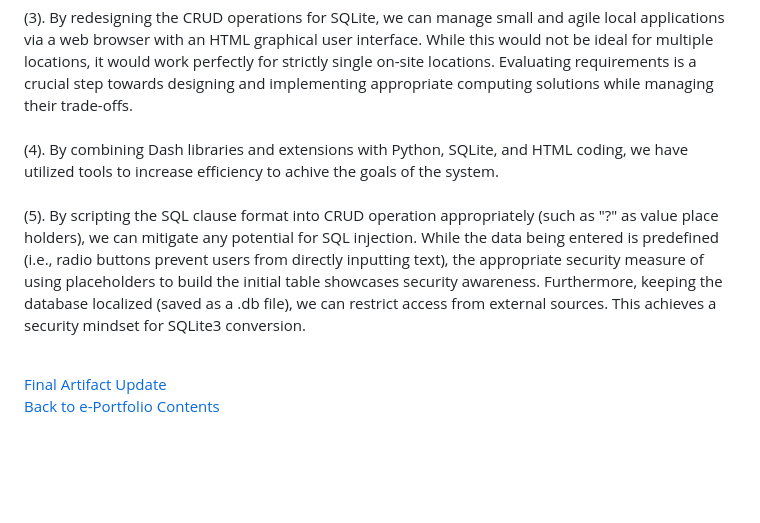
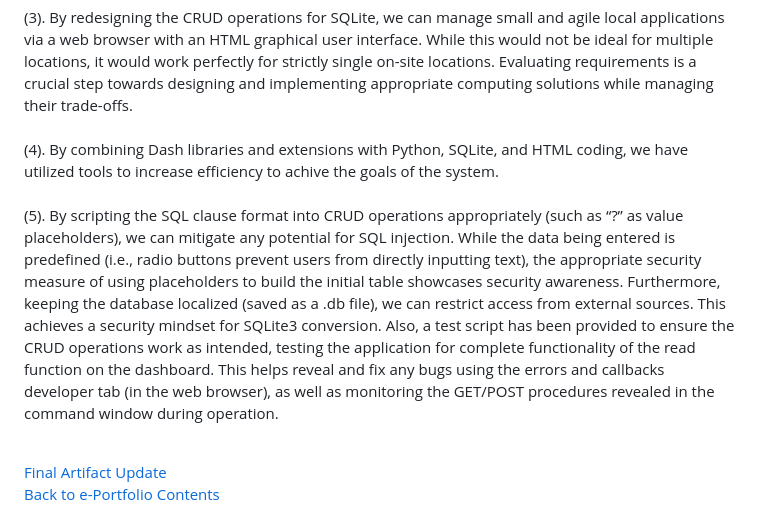
Before and after one commit to AnthonyBaratti/AnthonyBaratti.github.io, a Markdown page: README.md, the part around the change. Drawn GitHub-style; blank space fills up the shorter version.

```diff
--- a/README.md
+++ b/README.md
@@ -131,7 +131,7 @@ enhancement will convert the database from online MongoDB to offline local stora
 (1). Refactoring code to SQLite allows for the database to be run locally and stay lightweight, which can help reduce overhead and requires minimal setup for functionality. This helps to foster a collaborative environment where diverse audiences can easily operate and manage the program.<br><br>
 (3). By redesigning the CRUD operations for SQLite, we can manage small and agile local applications via a web browser with an HTML graphical user interface. While this would not be ideal for multiple locations, it would work perfectly for strictly single on-site locations. Evaluating requirements is a crucial step towards designing and implementing appropriate computing solutions while managing their trade-offs.<br><br>
 (4). By combining Dash libraries and extensions with Python, SQLite, and HTML coding, we have utilized tools to increase efficiency to achive the goals of the system. <br><br>
-(5). By scripting the SQL clause format into CRUD operation appropriately (such as "?" as value place holders), we can mitigate any potential for SQL injection. While the data being entered is predefined (i.e., radio buttons prevent users from directly inputting text), the appropriate security measure of using placeholders to build the initial table showcases security awareness. Furthermore, keeping the database localized (saved as a .db file), we can restrict access from external sources. This achieves a security mindset for SQLite3 conversion.<br><br>
+(5). By scripting the SQL clause format into CRUD operations appropriately (such as “?” as value placeholders), we can mitigate any potential for SQL injection. While the data being entered is predefined (i.e., radio buttons prevent users from directly inputting text), the appropriate security measure of using placeholders to build the initial table showcases security awareness. Furthermore, keeping the database localized (saved as a .db file), we can restrict access from external sources. This achieves a security mindset for SQLite3 conversion. Also, a test script has been provided to ensure the CRUD operations work as intended, testing the application for complete functionality of the read function on the dashboard. This helps reveal and fix any bugs using the errors and callbacks developer tab (in the web browser), as well as monitoring the GET/POST procedures revealed in the command window during operation.<br><br>
 
 [Final Artifact Update](https://github.com/AnthonyBaratti/AnthonyBaratti.github.io/blob/main/Final%20Artifact%20Update.pdf)
 [Back to e-Portfolio Contents](#e-portfolio-anthony-baratti)
```
